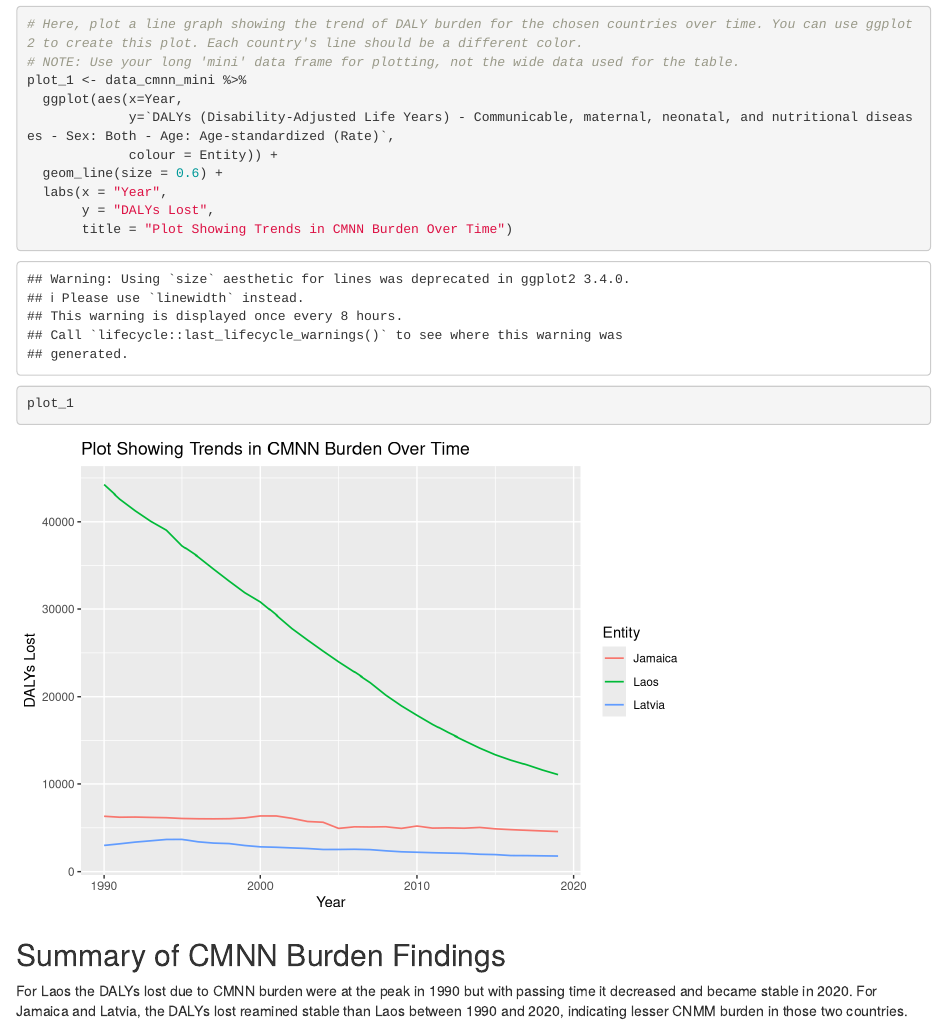
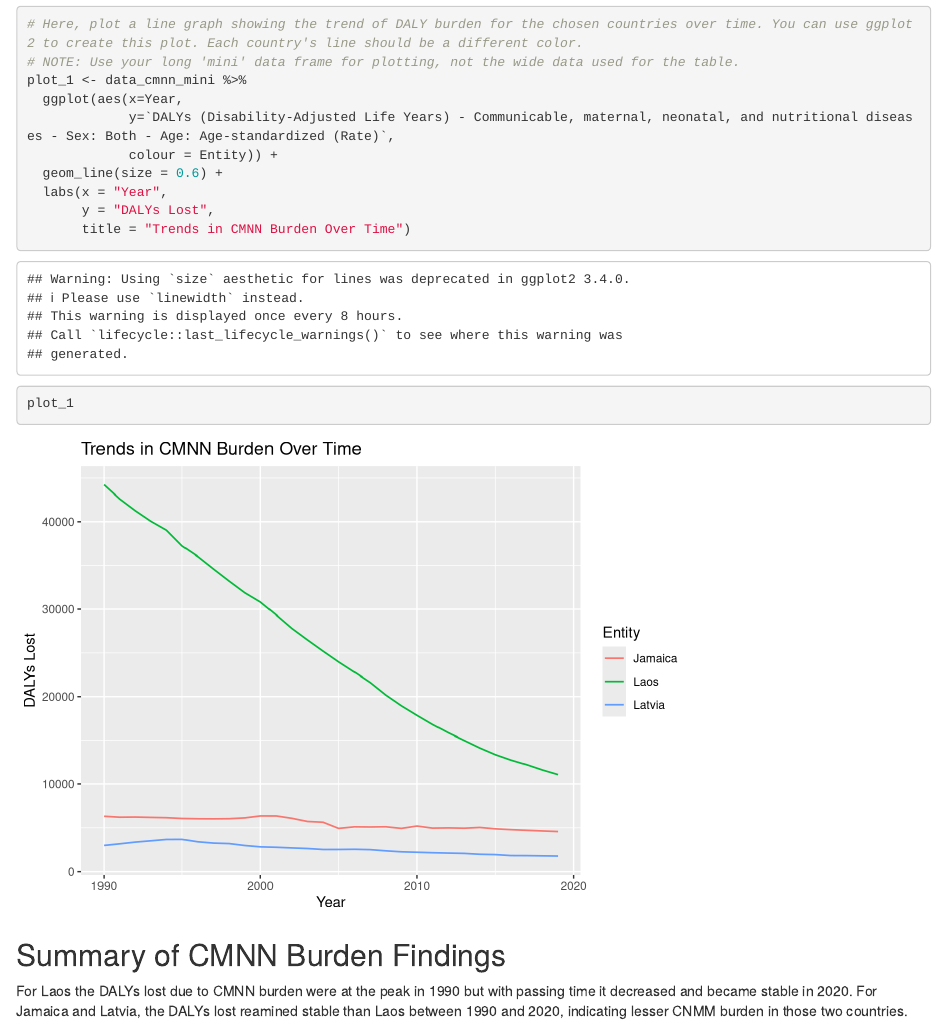
Before and after one commit to niyati-git-collab/rmc_week_02_workshop, an R Markdown document (rmd/01_cmnn_burden_CHILD.Rmd): the page in a window 1100 px wide, from 2170 px down. Rendered offline with R 4.5, knitr and Pandoc, with nearby package versions.

Commit message:
Changes in the Plot Title

````diff
--- a/rmd/01_cmnn_burden_CHILD.Rmd
+++ b/rmd/01_cmnn_burden_CHILD.Rmd
@@ -42,7 +42,7 @@ plot_1 <- data_cmnn_mini %>%
   geom_line(size = 0.6) +
   labs(x = "Year",
        y = "DALYs Lost",
-       title = "Plot Showing Trends in CMNN Burden Over Time")
+       title = "Trends in CMNN Burden Over Time")
 plot_1
 
 ```
````
